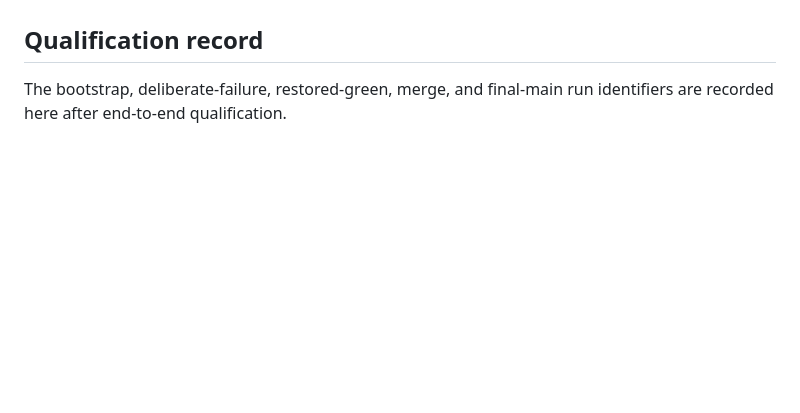
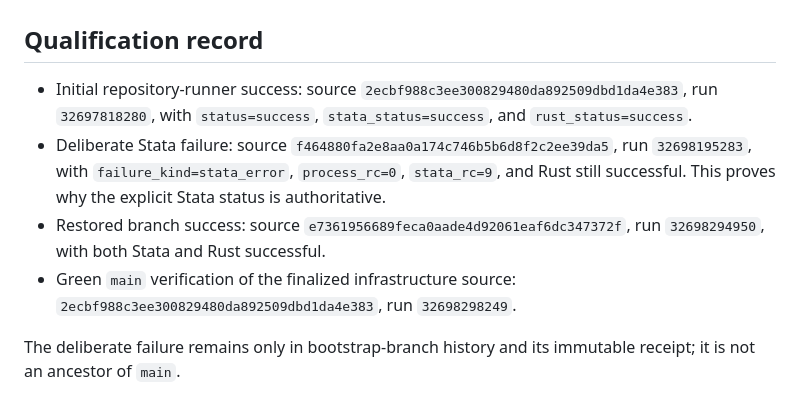
Before and after one commit to johannes-schmieder/texpdf, a Markdown page: STATA_CI_RUNNER.md, the part around the change. GitHub-like rendering; blank space fills up the shorter version.

Commit message:
docs: record runner qualification proof

```diff
--- a/STATA_CI_RUNNER.md
+++ b/STATA_CI_RUNNER.md
@@ -91,5 +91,18 @@ directory. Never store a token in this file or Git.
 
 ## Qualification record
 
-The bootstrap, deliberate-failure, restored-green, merge, and final-main run
-identifiers are recorded here after end-to-end qualification.
+- Initial repository-runner success: source
+  `2ecbf988c3ee300829480da892509dbd1da4e383`, run `32697818280`, with
+  `status=success`, `stata_status=success`, and `rust_status=success`.
+- Deliberate Stata failure: source
+  `f464880fa2e8aa0a174c746b5b6d8f2c2ee39da5`, run `32698195283`, with
+  `failure_kind=stata_error`, `process_rc=0`, `stata_rc=9`, and Rust still
+  successful. This proves why the explicit Stata status is authoritative.
+- Restored branch success: source
+  `e7361956689feca0aade4d92061eaf6dc347372f`, run `32698294950`, with both
+  Stata and Rust successful.
+- Green `main` verification of the finalized infrastructure source:
+  `2ecbf988c3ee300829480da892509dbd1da4e383`, run `32698298249`.
+
+The deliberate failure remains only in bootstrap-branch history and its
+immutable receipt; it is not an ancestor of `main`.
```
